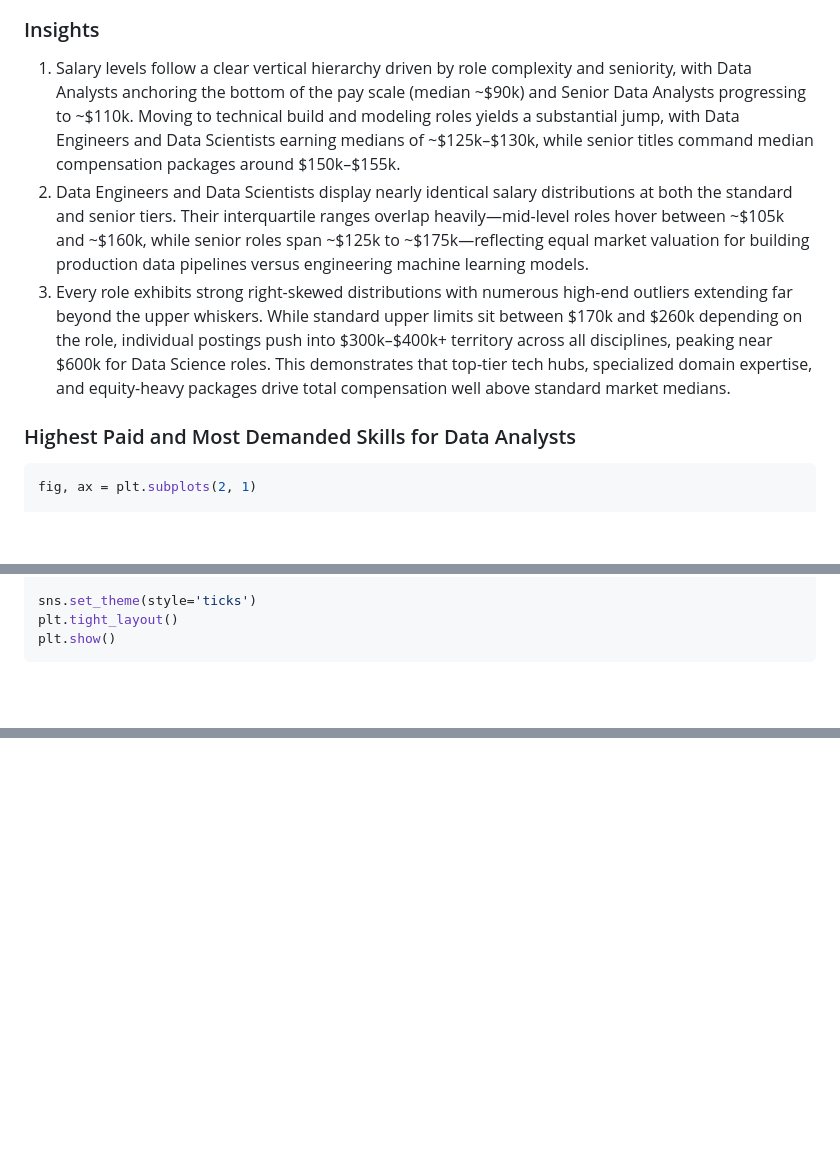
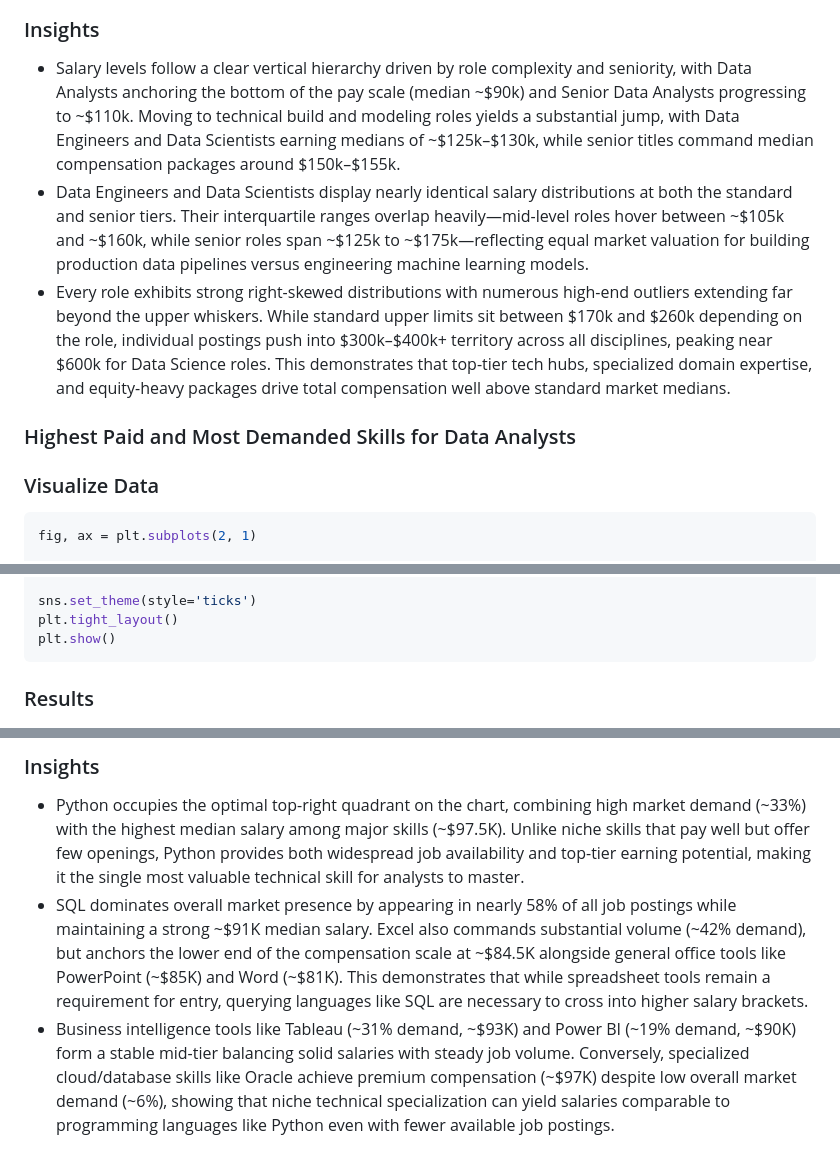
Before and after one commit to alikhankustanov/Luke_Barousse_Python, a Markdown page: README.md, 3 parts joined by grey strips. GitHub-like rendering; blank space fills up the shorter version.

````diff
--- a/README.md
+++ b/README.md
@@ -79,12 +81,13 @@ plt.show()
 ![Salary distributions of Data Jobs in the USA](3_Project/images/salary_analysis_for_data_specilists.png)
 
 ### Insights
-1) Salary levels follow a clear vertical hierarchy driven by role complexity and seniority, with Data Analysts anchoring the bottom of the pay scale (median ~$90k) and Senior Data Analysts progressing to ~$110k. Moving to technical build and modeling roles yields a substantial jump, with Data Engineers and Data Scientists earning medians of ~$125k–$130k, while senior titles command median compensation packages around $150k–$155k.
-2) Data Engineers and Data Scientists display nearly identical salary distributions at both the standard and senior tiers. Their interquartile ranges overlap heavily—mid-level roles hover between ~$105k and ~$160k, while senior roles span ~$125k to ~$175k—reflecting equal market valuation for building production data pipelines versus engineering machine learning models.
-3) Every role exhibits strong right-skewed distributions with numerous high-end outliers extending far beyond the upper whiskers. While standard upper limits sit between $170k and $260k depending on the role, individual postings push into $300k–$400k+ territory across all disciplines, peaking near $600k for Data Science roles. This demonstrates that top-tier tech hubs, specialized domain expertise, and equity-heavy packages drive total compensation well above standard market medians.
+- Salary levels follow a clear vertical hierarchy driven by role complexity and seniority, with Data Analysts anchoring the bottom of the pay scale (median ~$90k) and Senior Data Analysts progressing to ~$110k. Moving to technical build and modeling roles yields a substantial jump, with Data Engineers and Data Scientists earning medians of ~$125k–$130k, while senior titles command median compensation packages around $150k–$155k.
+- Data Engineers and Data Scientists display nearly identical salary distributions at both the standard and senior tiers. Their interquartile ranges overlap heavily—mid-level roles hover between ~$105k and ~$160k, while senior roles span ~$125k to ~$175k—reflecting equal market valuation for building production data pipelines versus engineering machine learning models.
+- Every role exhibits strong right-skewed distributions with numerous high-end outliers extending far beyond the upper whiskers. While standard upper limits sit between $170k and $260k depending on the role, individual postings push into $300k–$400k+ territory across all disciplines, peaking near $600k for Data Science roles. This demonstrates that top-tier tech hubs, specialized domain expertise, and equity-heavy packages drive total compensation well above standard market medians.
 
 ### Highest Paid and Most Demanded Skills for Data Analysts
 
+### Visualize Data
 ```python
 fig, ax = plt.subplots(2, 1)
 
@@ -114,7 +117,7 @@ sns.set_theme(style='ticks')
 plt.tight_layout()
 plt.show()
 ```
-
+### Results
 ![Highest Paid and Most Demanded Skills for Data Analysts in the USA](3_Project/images/highest_pay_vs_most_demand.png)
 
 ### Insights
@@ -123,0 +159,4 @@ plt.show()
+### Insights
+- Python occupies the optimal top-right quadrant on the chart, combining high market demand (~33%) with the highest median salary among major skills (~$97.5K). Unlike niche skills that pay well but offer few openings, Python provides both widespread job availability and top-tier earning potential, making it the single most valuable technical skill for analysts to master.
+- SQL dominates overall market presence by appearing in nearly 58% of all job postings while maintaining a strong ~$91K median salary. Excel also commands substantial volume (~42% demand), but anchors the lower end of the compensation scale at ~$84.5K alongside general office tools like PowerPoint (~$85K) and Word (~$81K). This demonstrates that while spreadsheet tools remain a requirement for entry, querying languages like SQL are necessary to cross into higher salary brackets.
+- Business intelligence tools like Tableau (~31% demand, ~$93K) and Power BI (~19% demand, ~$90K) form a stable mid-tier balancing solid salaries with steady job volume. Conversely, specialized cloud/database skills like Oracle achieve premium compensation (~$97K) despite low overall market demand (~6%), showing that niche technical specialization can yield salaries comparable to programming languages like Python even with fewer available job postings.
````
Also changed, not shown: other parts of README.md (+37 -3 lines), 3_Project/images/optimal_skills.png (added), 1 other file.
